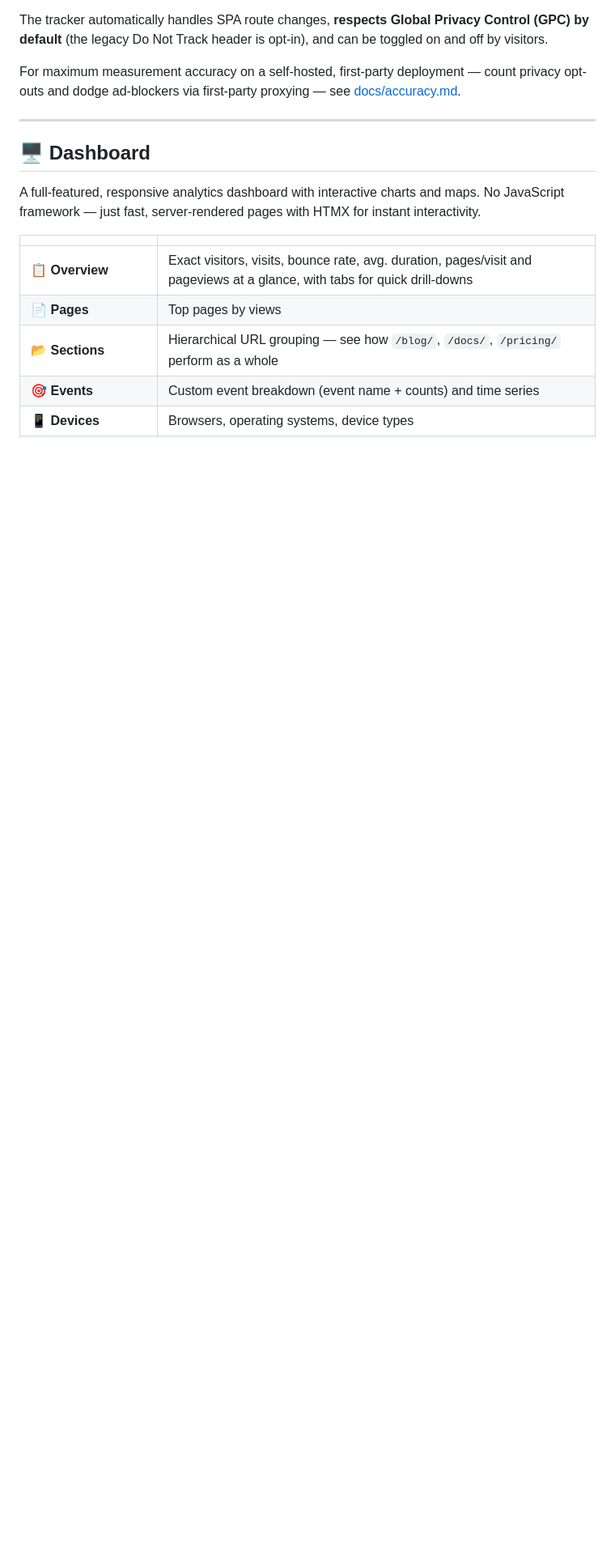
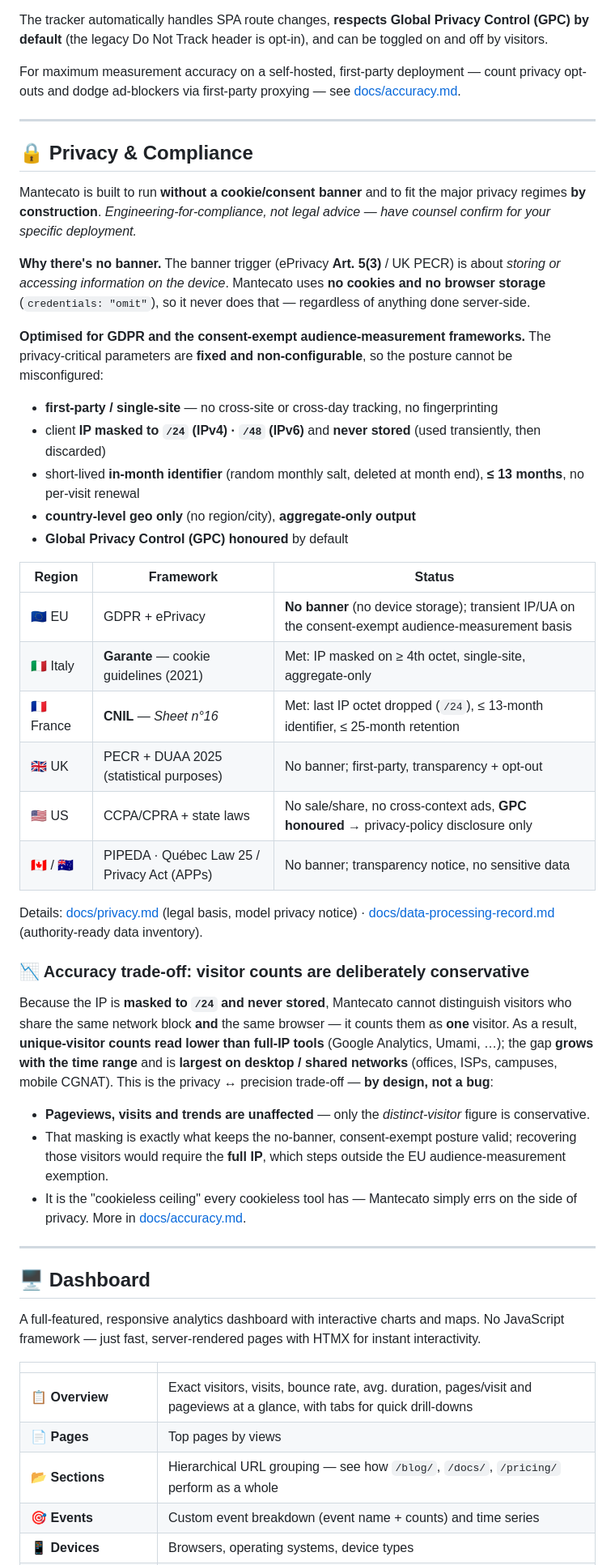
Before and after one commit to g-battaglia/mantecato-analytics, a Markdown page: README.md, the part around one of its changes. Shown at 81% size. GitHub-like rendering; blank space fills up the shorter version.

Commit message:
docs: document /24 visitor-counting trade-off and compliance posture in README
Add a "Privacy & Compliance" section to the README covering the banner-free
basis (ePrivacy Art. 5(3): no device storage) and the consent-exempt
audience-measurement posture by region (GDPR, 🇮🇹 Garante, 🇫🇷 CNIL Sheet 16,
🇬🇧 PECR/DUAA, 🇺🇸 CCPA/CPRA, 🇨🇦/🇦🇺), with the fixed parameters met by
construction (first-party, IP masked /24+/48 and never stored, ≤13-month
identifier, country-only geo, aggregate-only, GPC honoured).

Also document the deliberate accuracy trade-off: because the IP is masked to
/24 and never stored, unique-visitor counts are conservative vs full-IP tools
(grows with range, largest on desktop/shared networks; pageviews/trends
unaffected), and add a heads-up note in "Migrating from Umami".

Co-Authored-By: Claude Opus 4.8 <noreply@anthropic.com>
Claude-Session: https://claude.ai/code/session_01G2suxPDSrNVUHDK8F54zoq

```diff
--- a/README.md
+++ b/README.md
@@ -93,6 +93,54 @@ toggled on and off by visitors.
 For maximum measurement accuracy on a self-hosted, first-party deployment — count
 privacy opt-outs and dodge ad-blockers via first-party proxying — see
 [docs/accuracy.md](docs/accuracy.md).
+
+---
+
+## 🔒 Privacy & Compliance
+
+Mantecato is built to run **without a cookie/consent banner** and to fit the major
+privacy regimes **by construction**. _Engineering-for-compliance, not legal advice —
+have counsel confirm for your specific deployment._
+
+**Why there's no banner.** The banner trigger (ePrivacy **Art. 5(3)** / UK PECR) is
+about *storing or accessing information on the device*. Mantecato uses **no cookies
+and no browser storage** (`credentials: "omit"`), so it never does that — regardless
+of anything done server-side.
+
+**Optimised for GDPR and the consent-exempt audience-measurement frameworks.** The
+privacy-critical parameters are **fixed and non-configurable**, so the posture cannot
+be misconfigured:
+
+- **first-party / single-site** — no cross-site or cross-day tracking, no fingerprinting
+- client **IP masked to `/24` (IPv4) · `/48` (IPv6)** and **never stored** (used transiently, then discarded)
+- short-lived **in-month identifier** (random monthly salt, deleted at month end), **≤ 13 months**, no per-visit renewal
+- **country-level geo only** (no region/city), **aggregate-only output**
+- **Global Privacy Control (GPC) honoured** by default
+
+| Region | Framework | Status |
+|---|---|---|
+| 🇪🇺 EU | GDPR + ePrivacy | **No banner** (no device storage); transient IP/UA on the consent-exempt audience-measurement basis |
+| 🇮🇹 Italy | **Garante** — cookie guidelines (2021) | Met: IP masked on ≥ 4th octet, single-site, aggregate-only |
+| 🇫🇷 France | **CNIL** — *Sheet n°16* | Met: last IP octet dropped (`/24`), ≤ 13-month identifier, ≤ 25-month retention |
+| 🇬🇧 UK | PECR + DUAA 2025 (statistical purposes) | No banner; first-party, transparency + opt-out |
+| 🇺🇸 US | CCPA/CPRA + state laws | No sale/share, no cross-context ads, **GPC honoured** → privacy-policy disclosure only |
+| 🇨🇦 / 🇦🇺 | PIPEDA · Québec Law 25 / Privacy Act (APPs) | No banner; transparency notice, no sensitive data |
+
+Details: [docs/privacy.md](docs/privacy.md) (legal basis, model privacy notice) ·
+[docs/data-processing-record.md](docs/data-processing-record.md) (authority-ready data inventory).
+
+### 📉 Accuracy trade-off: visitor counts are deliberately conservative
+
+Because the IP is **masked to `/24` and never stored**, Mantecato cannot distinguish
+visitors who share the same network block **and** the same browser — it counts them
+as **one** visitor. As a result, **unique-visitor counts read lower than full-IP tools**
+(Google Analytics, Umami, …); the gap **grows with the time range** and is **largest on
+desktop / shared networks** (offices, ISPs, campuses, mobile CGNAT). This is the
+privacy ↔ precision trade-off — **by design, not a bug**:
+
+- **Pageviews, visits and trends are unaffected** — only the *distinct-visitor* figure is conservative.
+- That masking is exactly what keeps the no-banner, consent-exempt posture valid; recovering those visitors would require the **full IP**, which steps outside the EU audience-measurement exemption.
+- It is the "cookieless ceiling" every cookieless tool has — Mantecato simply errs on the side of privacy. More in [docs/accuracy.md](docs/accuracy.md).
 
 ---
 
```
Also changed, not shown: other parts of README.md (+6 -0 lines).
